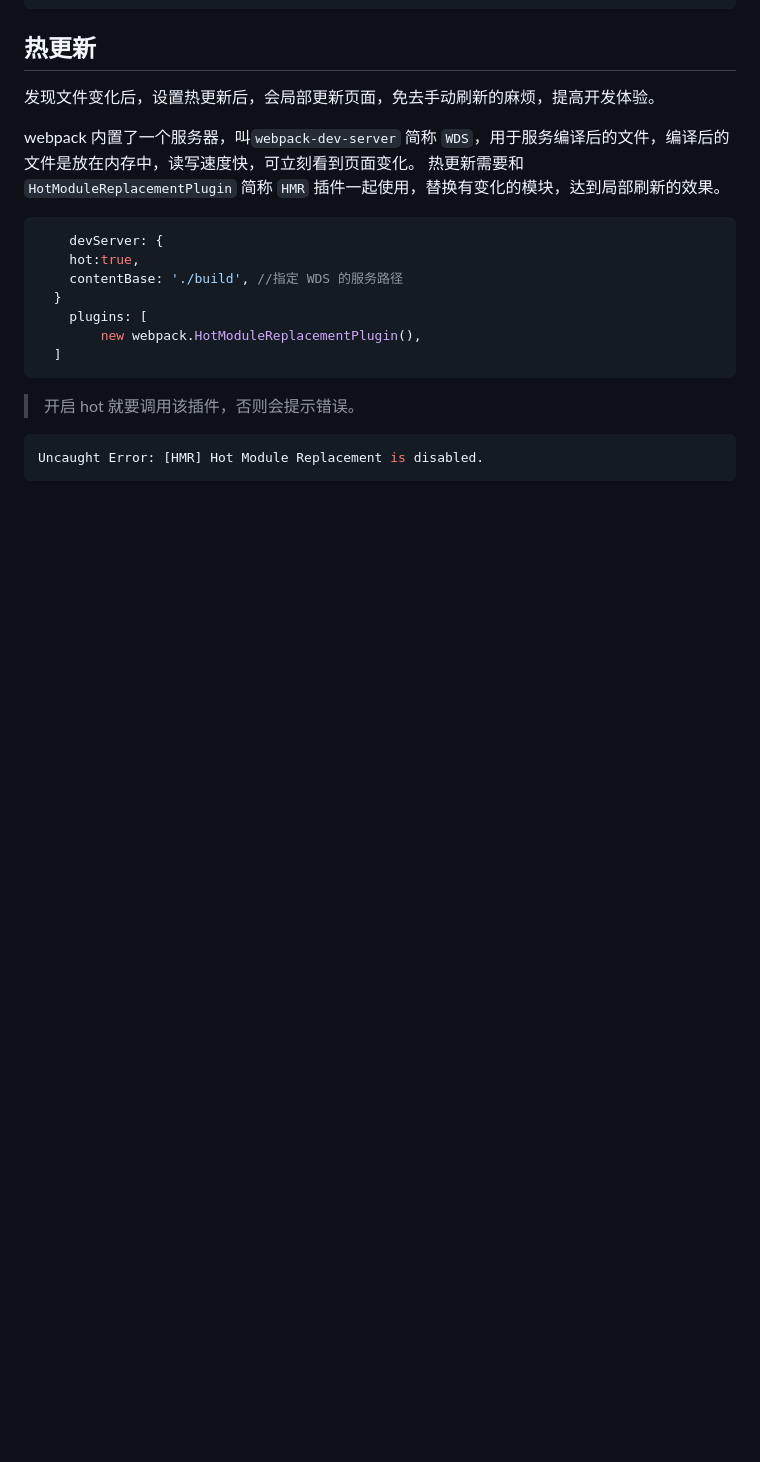
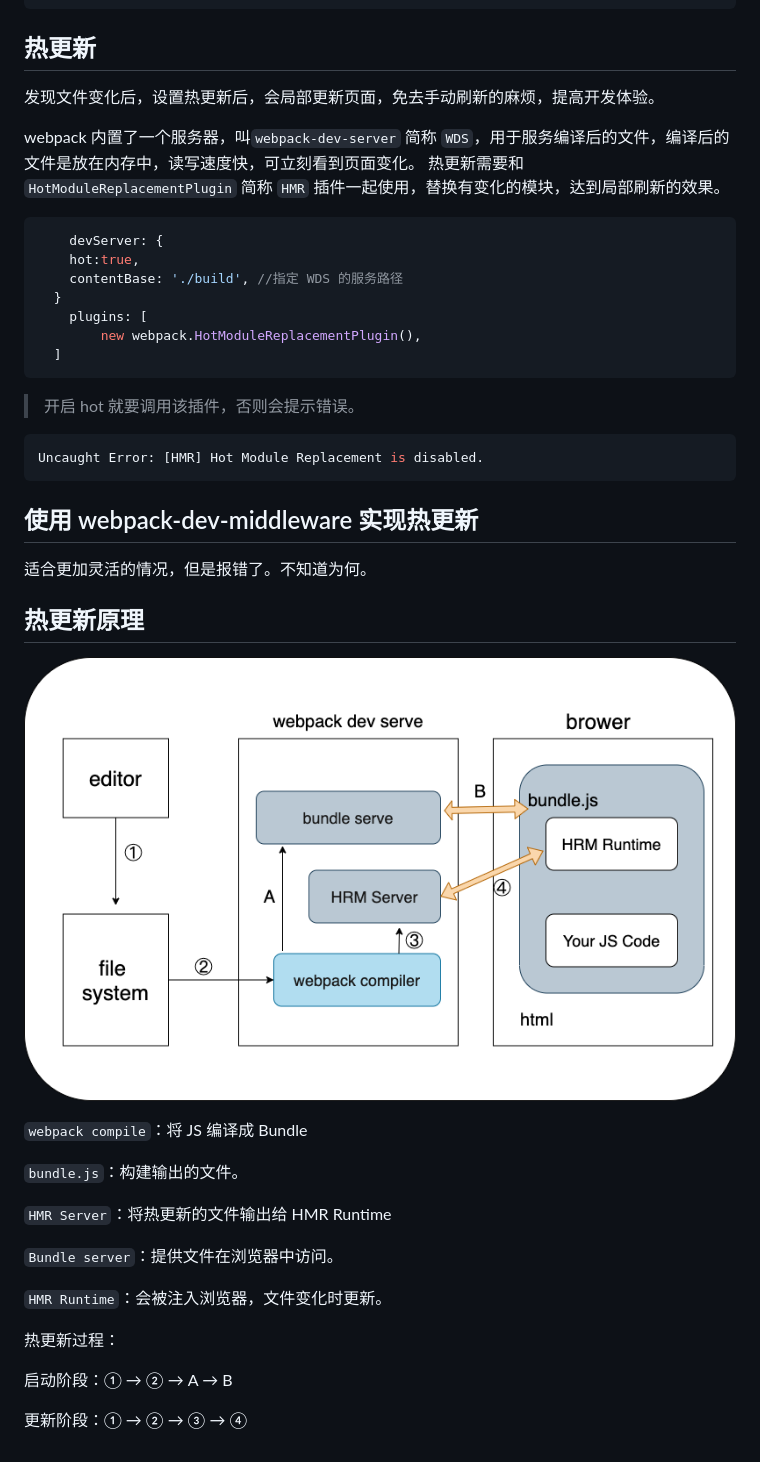
Before and after one commit to jackchoumine/webpack-practice, a Markdown page: 开发环境.md, the part around the change. GitHub-like rendering; pictures changed too: wds.drawio.png (added); blank space fills up the shorter version.

Commit message:
热更新原理

````diff
--- a/开发环境.md
+++ b/开发环境.md
@@ -48,3 +48,27 @@ webpack 内置了一个服务器，叫`webpack-dev-server` 简称 `WDS`，用于
 ```bash
 Uncaught Error: [HMR] Hot Module Replacement is disabled.
 ```
+
+## 使用 webpack-dev-middleware 实现热更新
+
+适合更加灵活的情况，但是报错了。不知道为何。
+
+## 热更新原理
+
+![](./wds.drawio.png)
+
+`webpack compile`：将 JS 编译成 Bundle
+
+`bundle.js`：构建输出的文件。
+
+`HMR Server`：将热更新的文件输出给 HMR Runtime
+
+`Bundle server`：提供文件在浏览器中访问。
+
+`HMR Runtime`：会被注入浏览器，文件变化时更新。
+
+热更新过程：
+
+启动阶段：① → ② → A → B
+
+更新阶段：① → ② → ③ → ④
````
Also changed, not shown: 4 other files.
